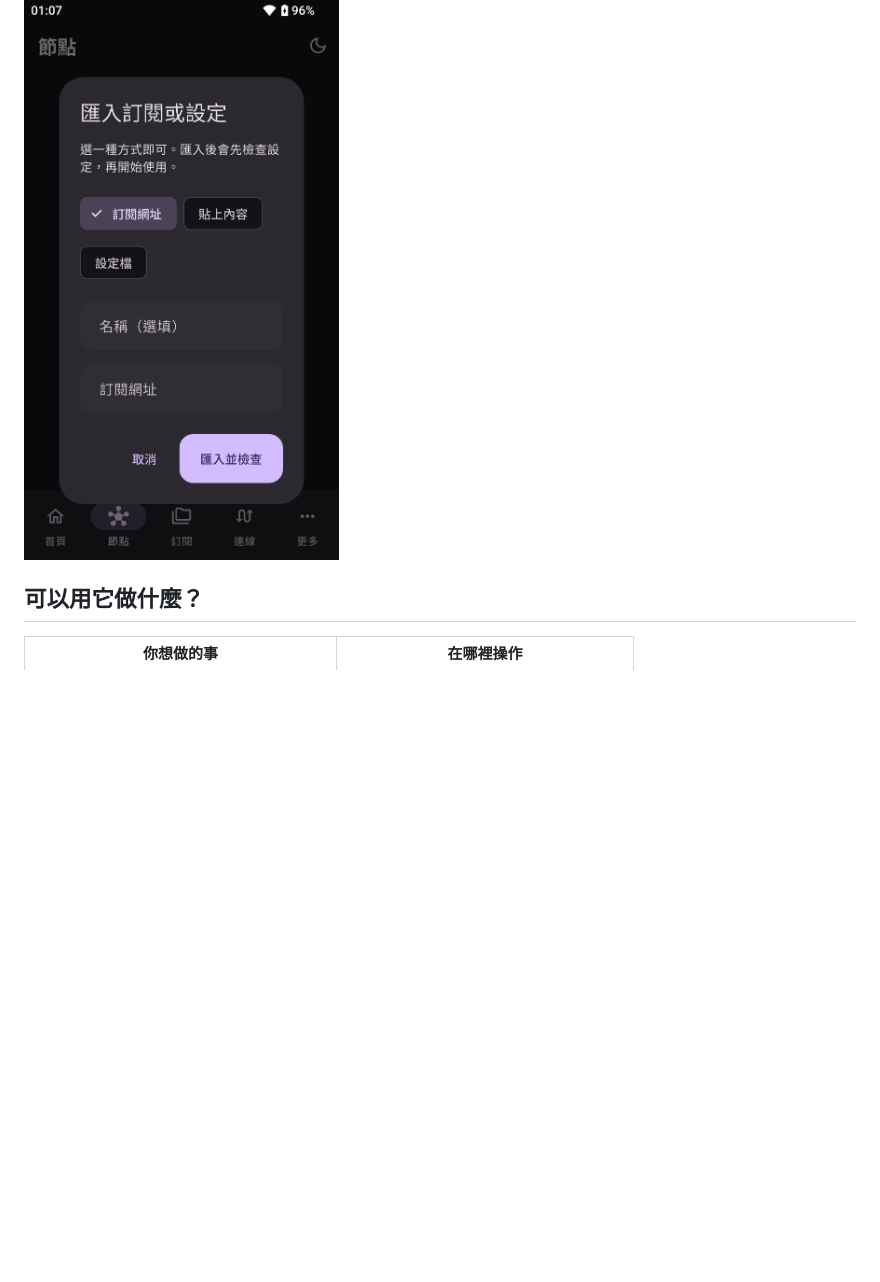
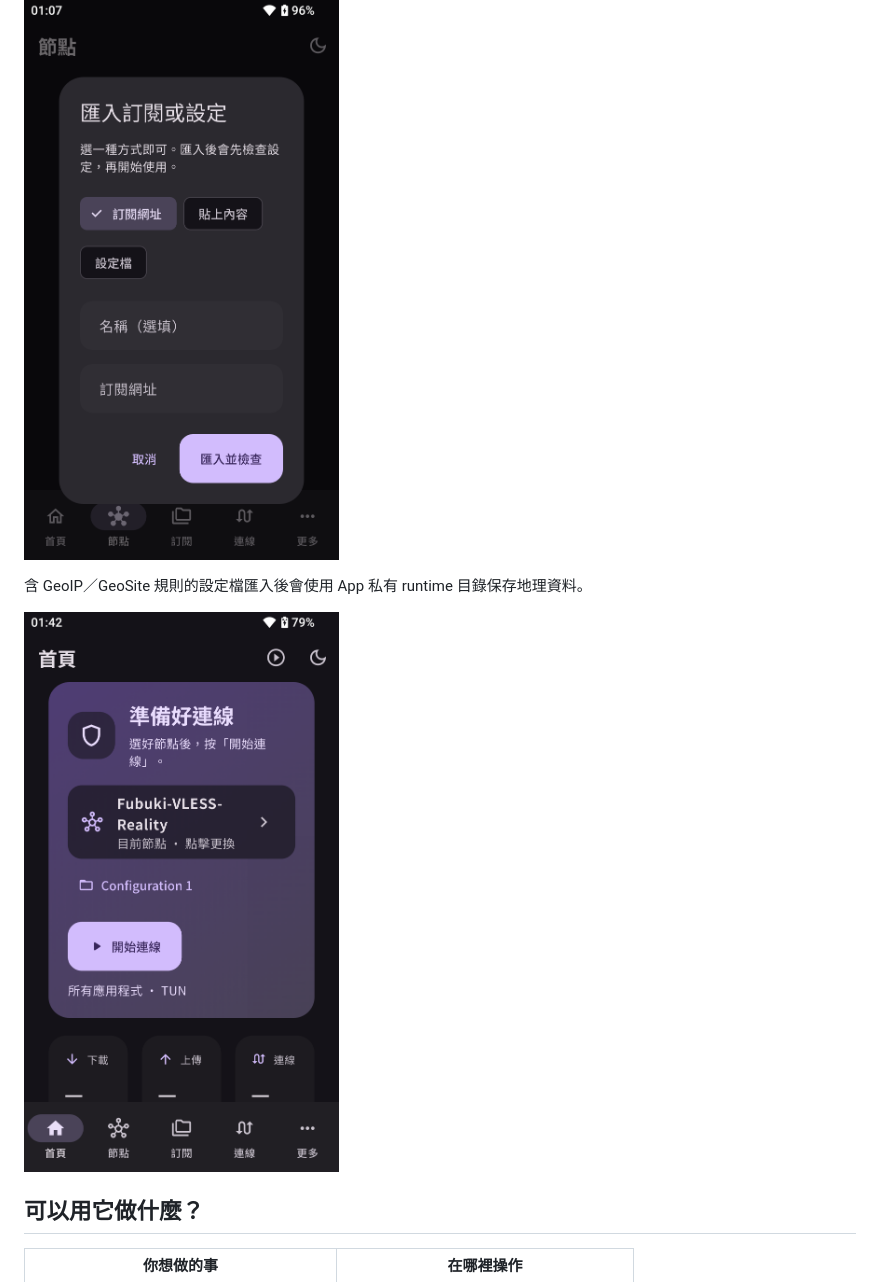
Before and after one commit to Miku0139oao/aster-desktop, a Markdown page: README.md, the part around one of its changes. Rendered like a GitHub page; pictures changed too: docs/screenshots/android-imported-dark.png (added); folded sections open; blank space fills up the shorter version.

Commit message:
Document the verified Android geodata import

```diff
--- a/README.md
+++ b/README.md
@@ -34,6 +34,10 @@ Android 版使用頂部頁面標題與底部導覽，避免桌面側欄壓縮手
 
 </details>
 
+含 GeoIP／GeoSite 規則的設定檔匯入後會使用 App 私有 runtime 目錄保存地理資料。
+
+![Aster Android 設定檔匯入完成](docs/screenshots/android-imported-dark.png)
+
 ## 可以用它做什麼？
 
 | 你想做的事 | 在哪裡操作 |
```
Also changed, not shown: other parts of README.md (+2 -2 lines), CHANGELOG.md (+2 -1 lines), docs/ANDROID.md (+2 -0 lines).
